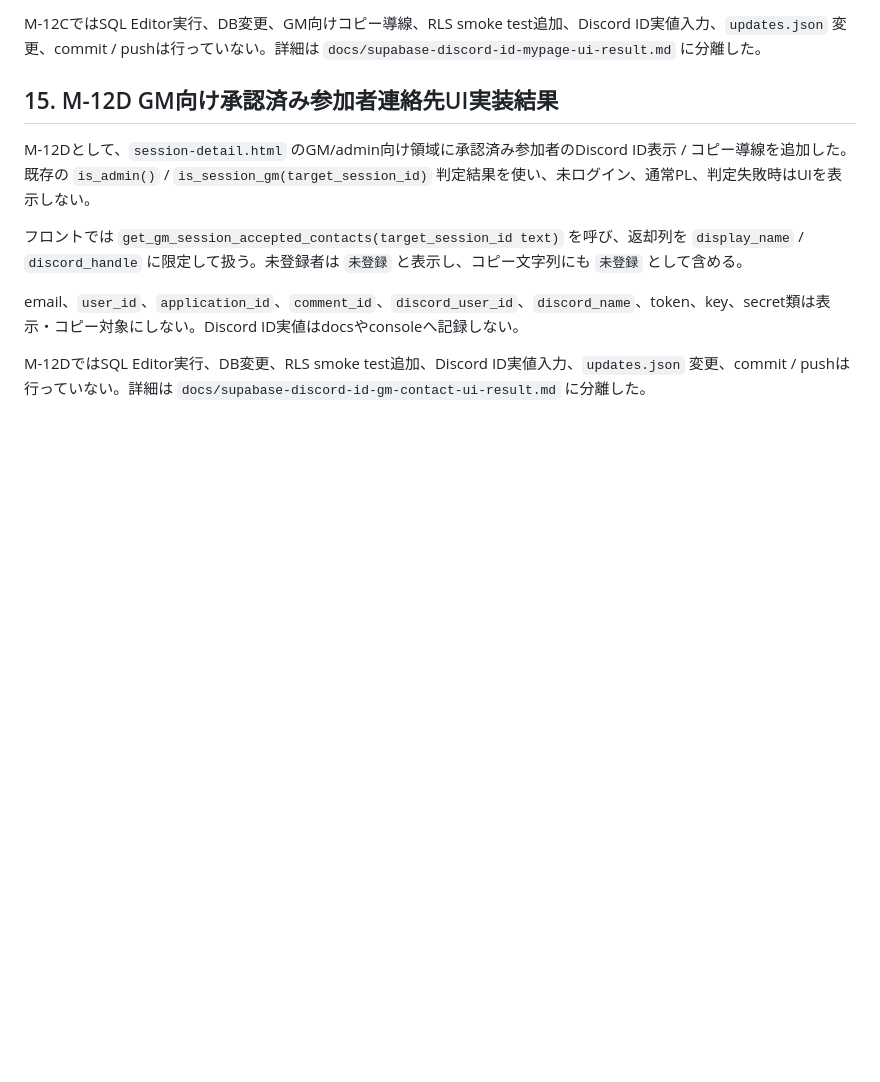
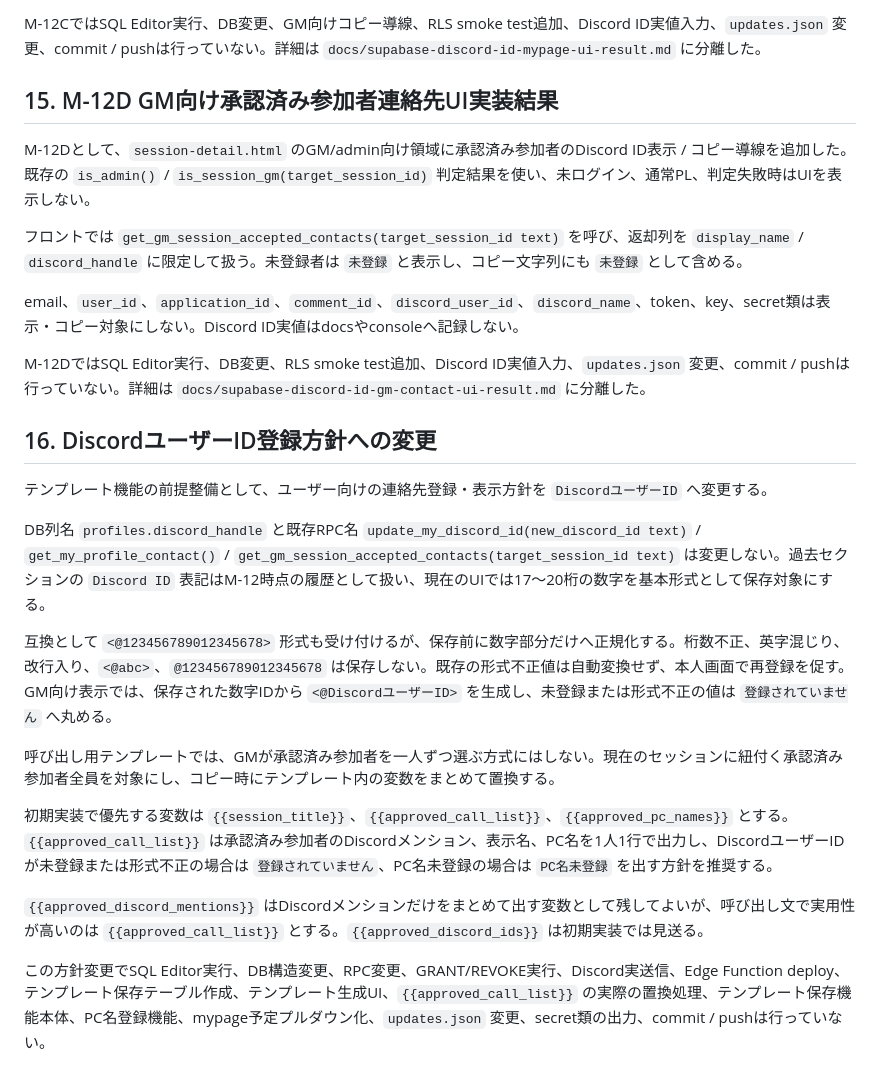
Before and after one commit to suisui334/velgard-site, a Markdown page: docs/supabase-discord-id-contact-plan.md, the part around the change. Rendered like a GitHub page; blank space fills up the shorter version.

Commit message:
Update Discord user ID contact plan

```diff
--- a/docs/supabase-discord-id-contact-plan.md
+++ b/docs/supabase-discord-id-contact-plan.md
@@ -278,3 +278,19 @@ M-12Dとして、`session-detail.html` のGM/admin向け領域に承認済み参
 email、`user_id`、`application_id`、`comment_id`、`discord_user_id`、`discord_name`、token、key、secret類は表示・コピー対象にしない。Discord ID実値はdocsやconsoleへ記録しない。
 
 M-12DではSQL Editor実行、DB変更、RLS smoke test追加、Discord ID実値入力、`updates.json` 変更、commit / pushは行っていない。詳細は `docs/supabase-discord-id-gm-contact-ui-result.md` に分離した。
+
+## 16. DiscordユーザーID登録方針への変更
+
+テンプレート機能の前提整備として、ユーザー向けの連絡先登録・表示方針を `DiscordユーザーID` へ変更する。
+
+DB列名 `profiles.discord_handle` と既存RPC名 `update_my_discord_id(new_discord_id text)` / `get_my_profile_contact()` / `get_gm_session_accepted_contacts(target_session_id text)` は変更しない。過去セクションの `Discord ID` 表記はM-12時点の履歴として扱い、現在のUIでは17〜20桁の数字を基本形式として保存対象にする。
+
+互換として `<@123456789012345678>` 形式も受け付けるが、保存前に数字部分だけへ正規化する。桁数不正、英字混じり、改行入り、`<@abc>`、`@123456789012345678` は保存しない。既存の形式不正値は自動変換せず、本人画面で再登録を促す。GM向け表示では、保存された数字IDから `<@DiscordユーザーID>` を生成し、未登録または形式不正の値は `登録されていません` へ丸める。
+
+呼び出し用テンプレートでは、GMが承認済み参加者を一人ずつ選ぶ方式にはしない。現在のセッションに紐付く承認済み参加者全員を対象にし、コピー時にテンプレート内の変数をまとめて置換する。
+
+初期実装で優先する変数は `{{session_title}}`、`{{approved_call_list}}`、`{{approved_pc_names}}` とする。`{{approved_call_list}}` は承認済み参加者のDiscordメンション、表示名、PC名を1人1行で出力し、DiscordユーザーIDが未登録または形式不正の場合は `登録されていません`、PC名未登録の場合は `PC名未登録` を出す方針を推奨する。
+
+`{{approved_discord_mentions}}` はDiscordメンションだけをまとめて出す変数として残してよいが、呼び出し文で実用性が高いのは `{{approved_call_list}}` とする。`{{approved_discord_ids}}` は初期実装では見送る。
+
+この方針変更でSQL Editor実行、DB構造変更、RPC変更、GRANT/REVOKE実行、Discord実送信、Edge Function deploy、テンプレート保存テーブル作成、テンプレート生成UI、`{{approved_call_list}}` の実際の置換処理、テンプレート保存機能本体、PC名登録機能、mypage予定プルダウン化、`updates.json` 変更、secret類の出力、commit / pushは行っていない。
```
